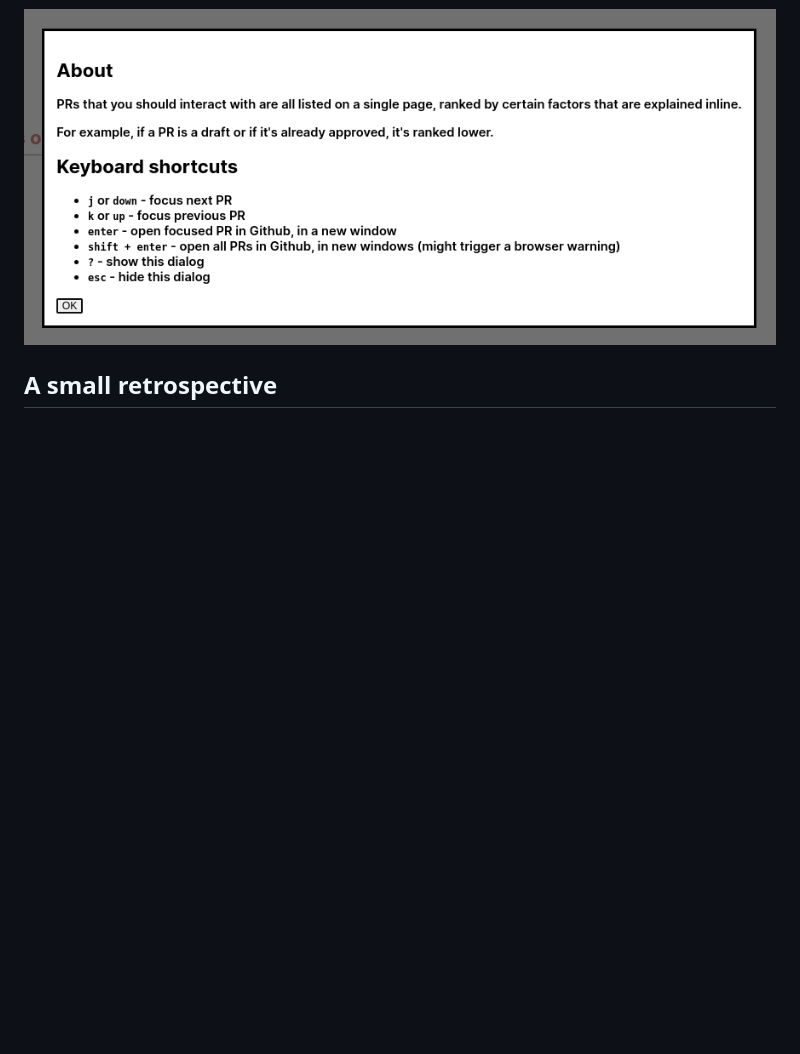
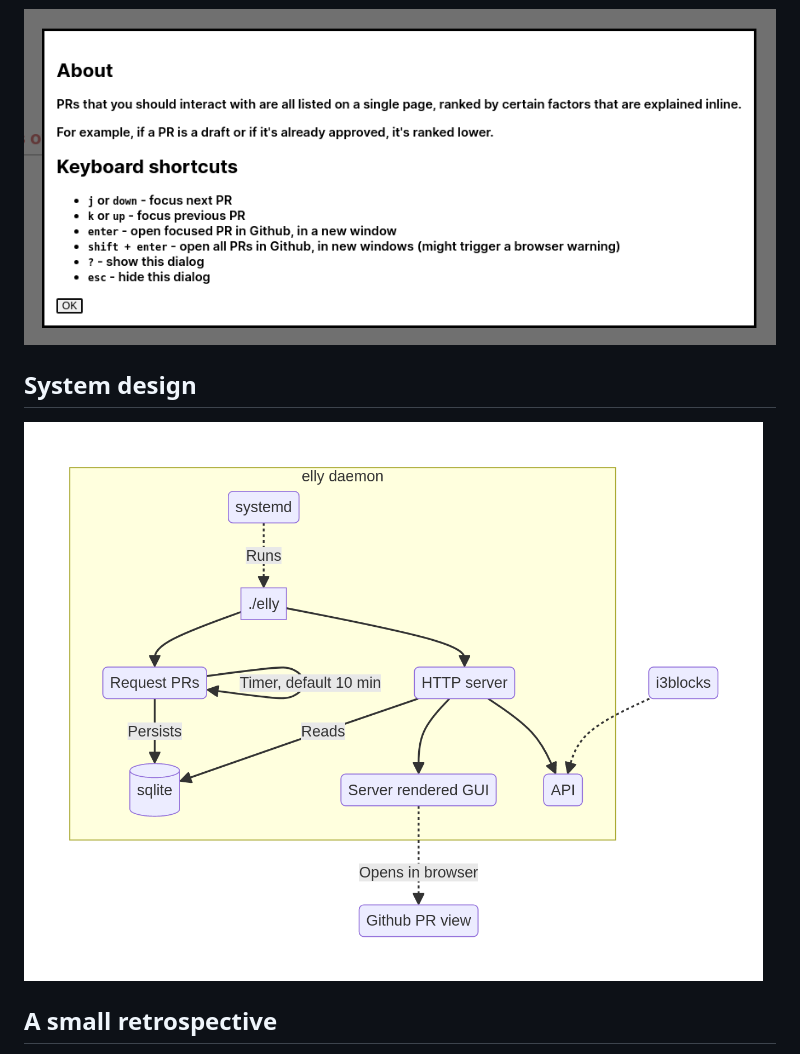
Before and after one commit to chelmertz/chelmertz.github.io, a Markdown page: _posts/2023-08-02-elly-keeps-track-of-prs.md, the part around the change. Drawn GitHub-style; pictures changed too: assets/elly_architecture.png (added); blank space fills up the shorter version.

Commit message:
include architecture diagram with elly post

```diff
--- a/_posts/2023-08-02-elly-keeps-track-of-prs.md
+++ b/_posts/2023-08-02-elly-keeps-track-of-prs.md
@@ -24,6 +24,10 @@ This is what it looks like:
 ![gui](/assets/elly_gui.png)
 
 ![about](/assets/elly_about.png)
+
+## System design
+
+![architecture](/assets/elly_architecture.png)
 
 ## A small retrospective
 
```
